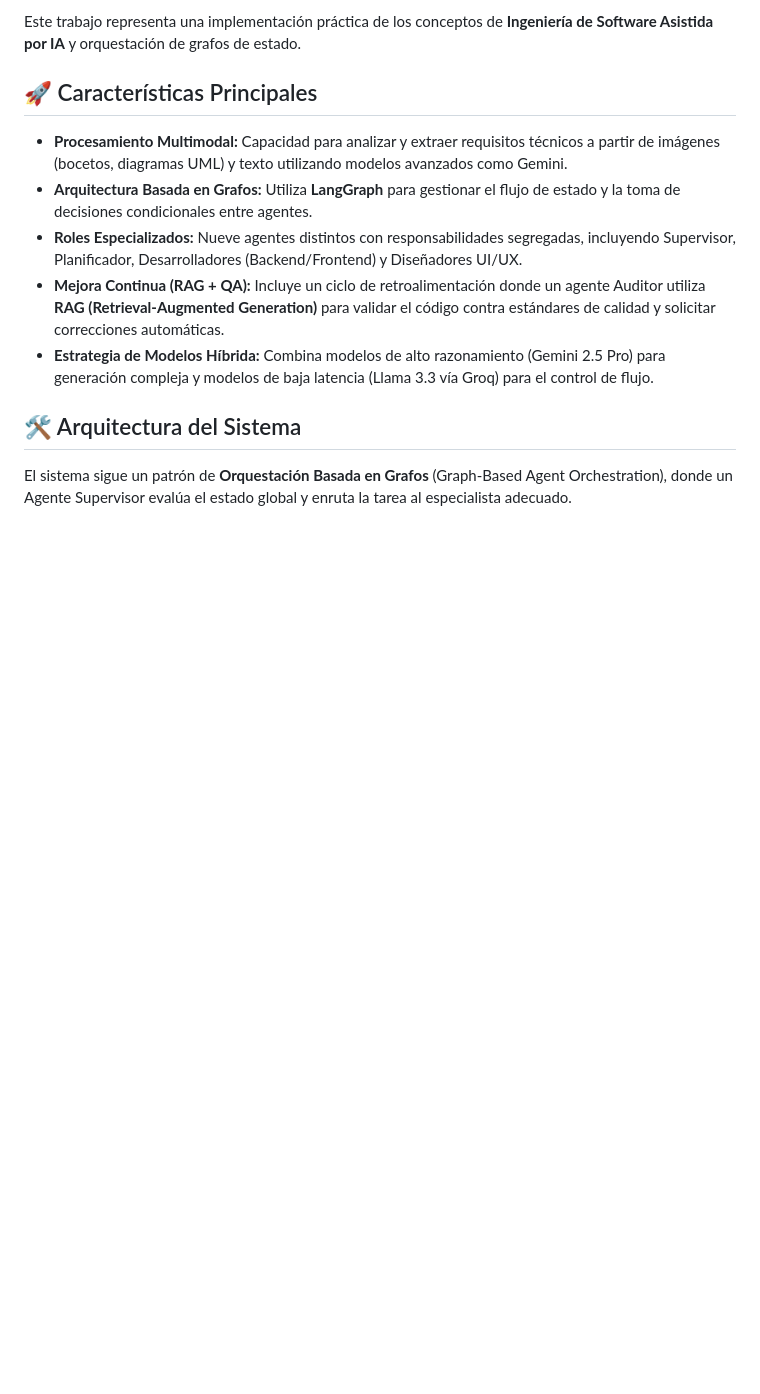
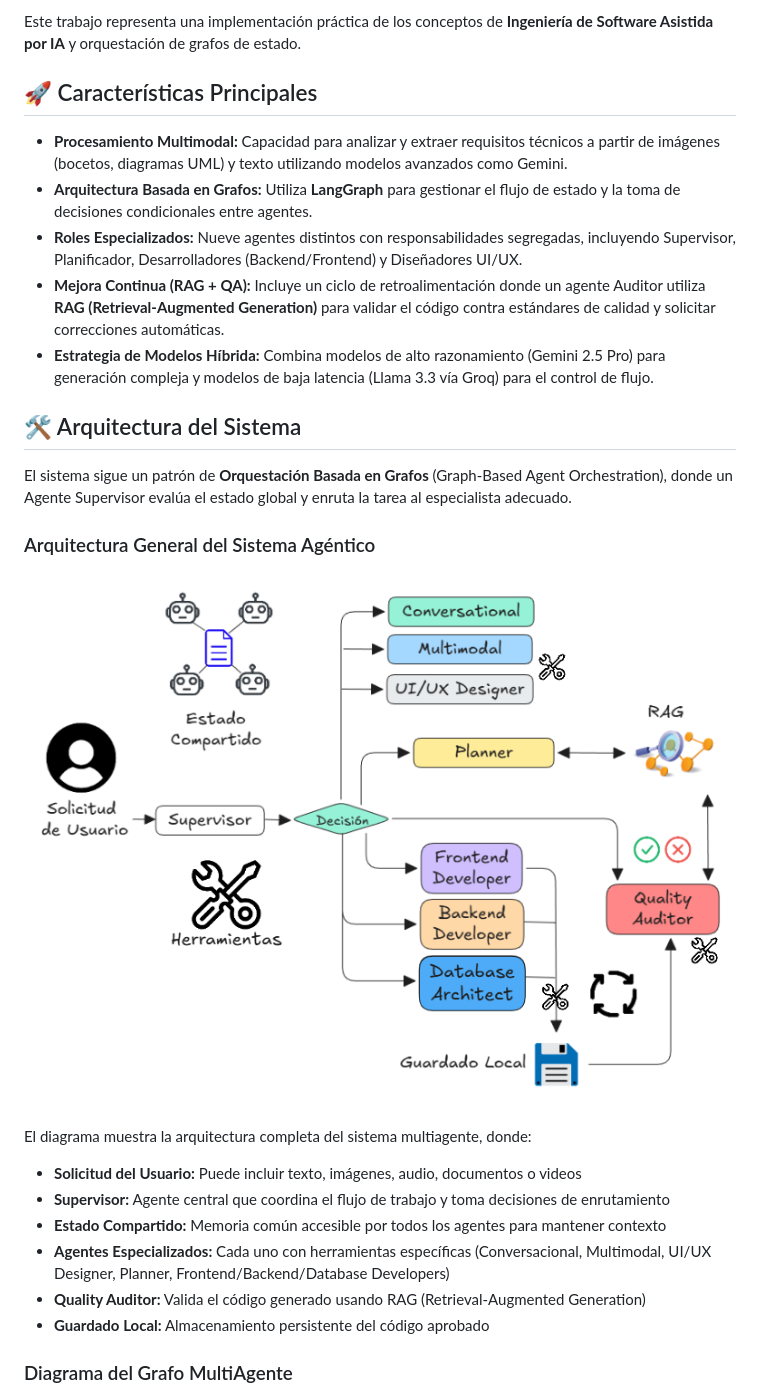
Before and after one commit to MarDamian/Dev-Team-MultiAgent-Systmem-for-Develop, a Markdown page: README.md, the part around the change printed below. Rendered like a GitHub page; pictures changed too: Images/Arquitectura Sistema Agentico.png (added); blank space fills up the shorter version.

```diff
--- a/README.md
+++ b/README.md
@@ -23,3 +23,18 @@ Este trabajo representa una implementación práctica de los conceptos de **Inge
 ## 🛠️ Arquitectura del Sistema
 
 El sistema sigue un patrón de **Orquestación Basada en Grafos** (Graph-Based Agent Orchestration), donde un Agente Supervisor evalúa el estado global y enruta la tarea al especialista adecuado.
+
+### Arquitectura General del Sistema Agéntico
+
+![Arquitectura del Sistema](Images/Arquitectura%20Sistema%20Agentico.png)
+
+El diagrama muestra la arquitectura completa del sistema multiagente, donde:
+- **Solicitud del Usuario:** Puede incluir texto, imágenes, audio, documentos o videos
+- **Supervisor:** Agente central que coordina el flujo de trabajo y toma decisiones de enrutamiento
+- **Estado Compartido:** Memoria común accesible por todos los agentes para mantener contexto
+- **Agentes Especializados:** Cada uno con herramientas específicas (Conversacional, Multimodal, UI/UX Designer, Planner, Frontend/Backend/Database Developers)
+- **Quality Auditor:** Valida el código generado usando RAG (Retrieval-Augmented Generation)
+- **Guardado Local:** Almacenamiento persistente del código aprobado
+
+### Diagrama del Grafo MultiAgente
+
```
Also changed, not shown: other parts of README.md (+36 -2 lines), Funcionamiento entre agentes.png (deleted), Images/Diagrama del Grafo MultiAgente.png (renamed from Diagrama del Grafo MultiAgente.png), Images/Fase 1.png (added), Images/Fase 2.png (added), Images/Fase 3.png (added), 5 other files.
